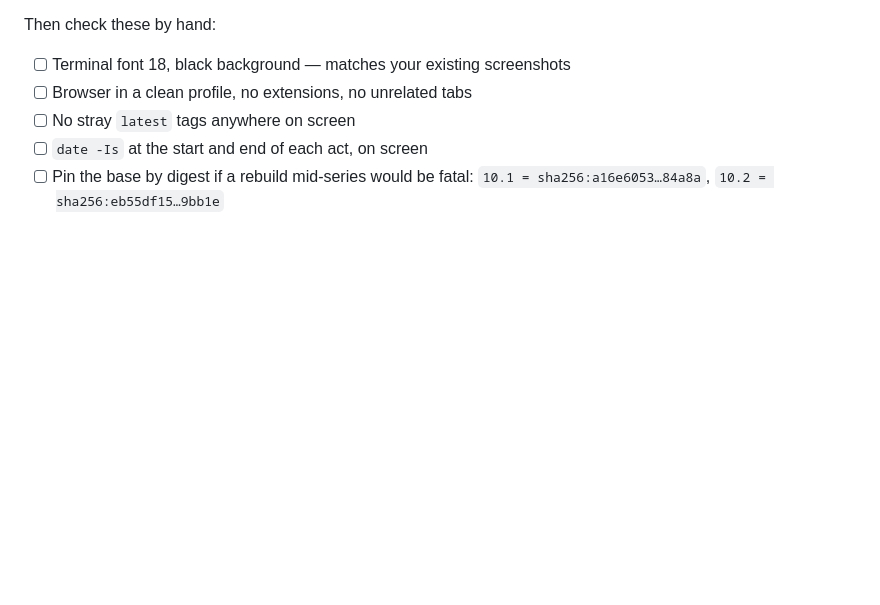
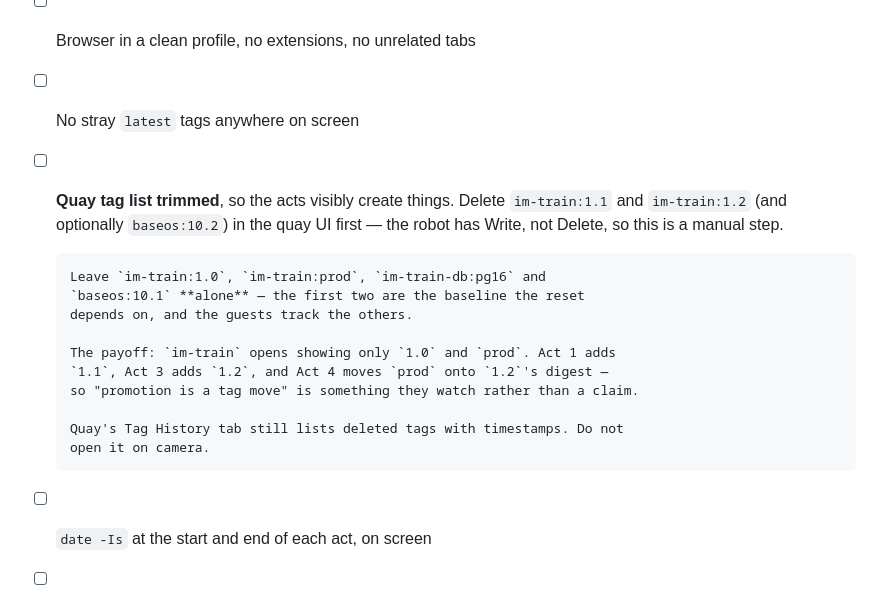
Before and after one commit to tichomir/rhel-lightwell, a Markdown page: RUNBOOK.md, the part around the change. GitHub-like rendering; blank space fills up the shorter version.

Commit message:
RUNBOOK: trim the quay tag list before recording
With 1.1 and 1.2 already present, the acts that build them look like nothing
happened. Deleting them first means im-train opens showing only 1.0 and prod,
Act 1 adds 1.1, Act 3 adds 1.2, and Act 4 moves prod onto 1.2's digest - so
"promotion is a tag move" becomes something the audience watches rather than
a claim.

Records which tags are load-bearing and must not be touched: 1.0 and prod are
the baseline reset-demo.sh depends on, and the guests track im-train-db:pg16
and would need baseos:10.1 to rebuild the 10.1 baseline.

Also notes that the robot has Write and not Delete, so this is a manual UI
step, and that Quay's Tag History tab still lists deletions.

Co-Authored-By: Claude Opus 5 <noreply@anthropic.com>

```diff
--- a/RUNBOOK.md
+++ b/RUNBOOK.md
@@ -33,6 +33,20 @@ Then check these by hand:
 - [ ] Terminal font 18, black background — matches your existing screenshots
 - [ ] Browser in a clean profile, no extensions, no unrelated tabs
 - [ ] No stray `latest` tags anywhere on screen
+- [ ] **Quay tag list trimmed**, so the acts visibly create things. Delete
+      `im-train:1.1` and `im-train:1.2` (and optionally `baseos:10.2`) in the
+      quay UI first — the robot has Write, not Delete, so this is a manual step.
+
+      Leave `im-train:1.0`, `im-train:prod`, `im-train-db:pg16` and
+      `baseos:10.1` **alone** — the first two are the baseline the reset
+      depends on, and the guests track the others.
+
+      The payoff: `im-train` opens showing only `1.0` and `prod`. Act 1 adds
+      `1.1`, Act 3 adds `1.2`, and Act 4 moves `prod` onto `1.2`'s digest —
+      so "promotion is a tag move" is something they watch rather than a claim.
+
+      Quay's Tag History tab still lists deleted tags with timestamps. Do not
+      open it on camera.
 - [ ] `date -Is` at the start and end of each act, on screen
 - [ ] Pin the base by digest if a rebuild mid-series would be fatal:
       `10.1 = sha256:a16e6053…84a8a`, `10.2 = sha256:eb55df15…9bb1e`
```
